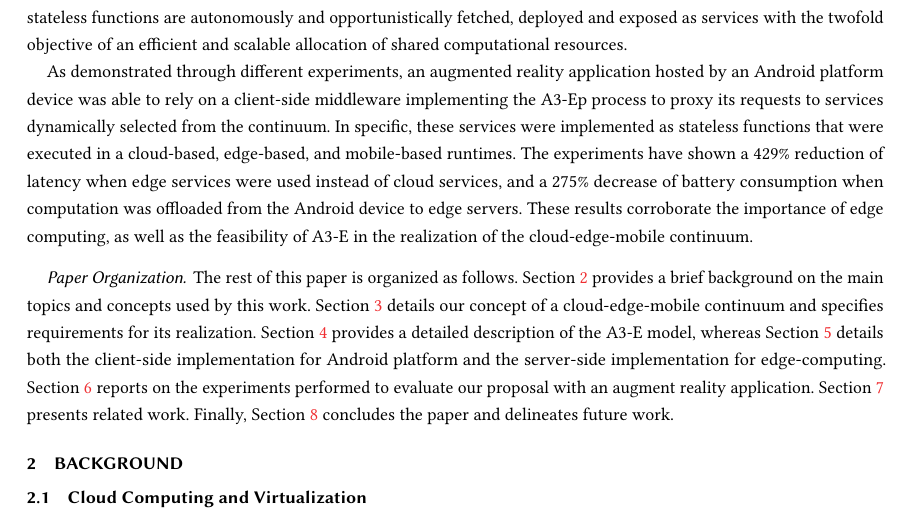
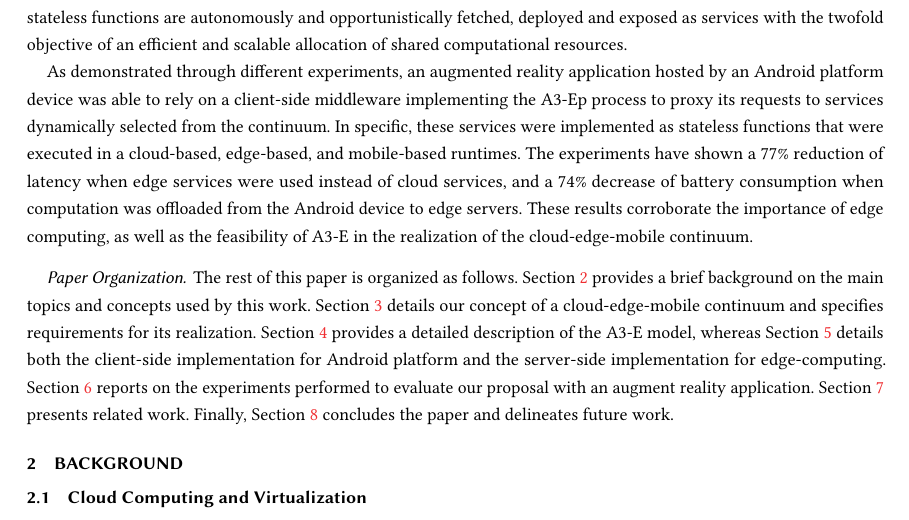
Before and after one commit to danilomendonca/acm-toit-continuum, a LaTeX paper (main.tex, which reads sections/introduction.tex): part of page 3 of 23, cut so that both start at the same text. Compiled offline with pdfLaTeX.

Commit message:
fix results numbers

```diff
--- a/sections/introduction.tex
+++ b/sections/introduction.tex
@@ -89,7 +89,7 @@ A3-E proposes an automated management of services life-cycle by employing and ex
 
 %What: The obtained results for latency and battery; other metrics?
 
-As demonstrated through different experiments, an augmented reality application hosted by an Android platform device was able to rely on a client-side middleware implementing the A3-Ep process to proxy its requests to services dynamically selected from the continuum. In specific, these services were implemented as stateless functions that were executed in a cloud-based, edge-based, and mobile-based runtimes. The experiments have shown a 429\% reduction of latency when edge services were used instead of cloud services, and a 275\% decrease of battery consumption when computation was offloaded from the Android device to edge servers. These results corroborate the importance of edge computing, as well as the feasibility of A3-E in the realization of the cloud-edge-mobile continuum.
+As demonstrated through different experiments, an augmented reality application hosted by an Android platform device was able to rely on a client-side middleware implementing the A3-Ep process to proxy its requests to services dynamically selected from the continuum. In specific, these services were implemented as stateless functions that were executed in a cloud-based, edge-based, and mobile-based runtimes. The experiments have shown a 77\% reduction of latency when edge services were used instead of cloud services, and a 74\% decrease of battery consumption when computation was offloaded from the Android device to edge servers. These results corroborate the importance of edge computing, as well as the feasibility of A3-E in the realization of the cloud-edge-mobile continuum.
 
 %Finally, experiments with an augmented reality application have also shown the feasibility of A3-E model in the realization of the continuum, with a single client application been able to seamlessly alternate among local, edge, and cloud-based services.
 
```
